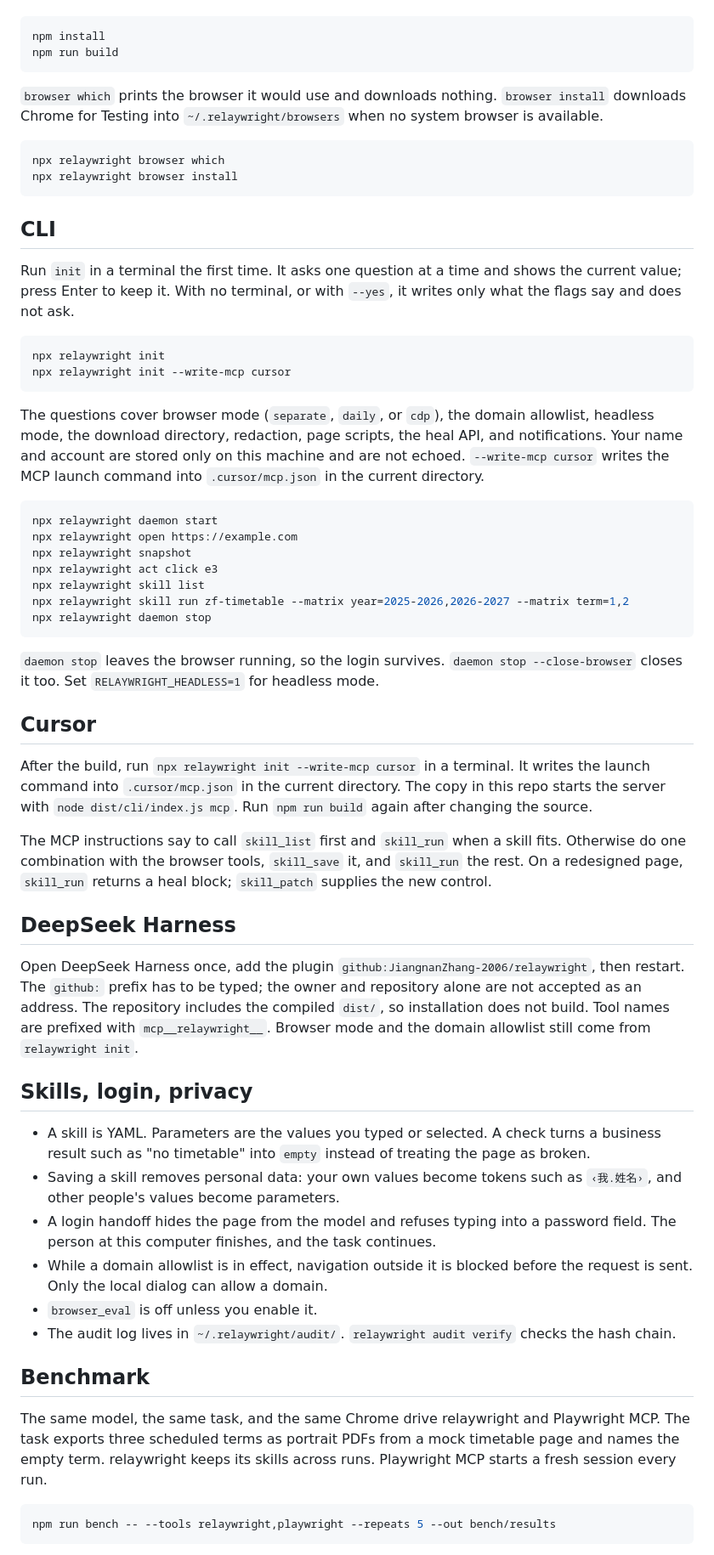
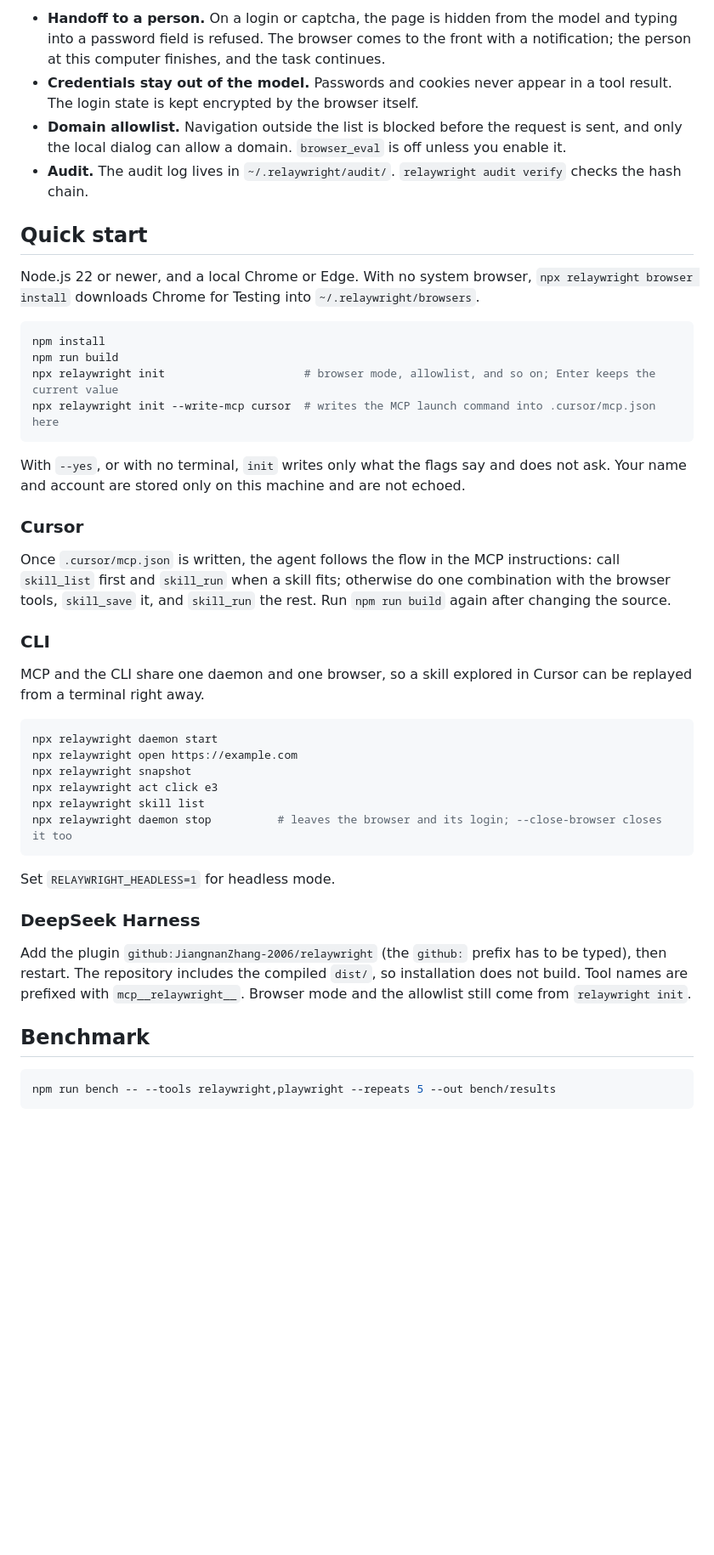
Before and after one commit to JiangnanZhang-2006/relaywright, a Markdown page: README.en.md, the part around one of its changes. Shown at 85% size. GitHub-like rendering; blank space fills up the shorter version.

Commit message:
docs: lead README with learn-once skill replay and results
Co-authored-by: Cursor <cursoragent@cursor.com>

````diff
--- a/README.en.md
+++ b/README.en.md
@@ -14,26 +80,28 @@ Node.js 22 or newer, and a local Chrome or Edge.
+- **Handoff to a person.** On a login or captcha, the page is hidden from the model and typing into a password field is refused. The browser comes to the front with a notification; the person at this computer finishes, and the task continues.
+- **Credentials stay out of the model.** Passwords and cookies never appear in a tool result. The login state is kept encrypted by the browser itself.
+- **Domain allowlist.** Navigation outside the list is blocked before the request is sent, and only the local dialog can allow a domain. `browser_eval` is off unless you enable it.
+- **Audit.** The audit log lives in `~/.relaywright/audit/`. `relaywright audit verify` checks the hash chain.
+
+## Quick start
+
+Node.js 22 or newer, and a local Chrome or Edge. With no system browser, `npx relaywright browser install` downloads Chrome for Testing into `~/.relaywright/browsers`.
 
 ```bash
 npm install
 npm run build
+npx relaywright init                     # browser mode, allowlist, and so on; Enter keeps the current value
+npx relaywright init --write-mcp cursor  # writes the MCP launch command into .cursor/mcp.json here
 ```
 
-`browser which` prints the browser it would use and downloads nothing. `browser install` downloads Chrome for Testing into `~/.relaywright/browsers` when no system browser is available.
+With `--yes`, or with no terminal, `init` writes only what the flags say and does not ask. Your name and account are stored only on this machine and are not echoed.
 
-```bash
-npx relaywright browser which
-npx relaywright browser install
-```
+### Cursor
 
-## CLI
+Once `.cursor/mcp.json` is written, the agent follows the flow in the MCP instructions: call `skill_list` first and `skill_run` when a skill fits; otherwise do one combination with the browser tools, `skill_save` it, and `skill_run` the rest. Run `npm run build` again after changing the source.
 
-Run `init` in a terminal the first time. It asks one question at a time and shows the current value; press Enter to keep it. With no terminal, or with `--yes`, it writes only what the flags say and does not ask.
+### CLI
 
-```bash
-npx relaywright init
-npx relaywright init --write-mcp cursor
-```
-
-The questions cover browser mode (`separate`, `daily`, or `cdp`), the domain allowlist, headless mode, the download directory, redaction, page scripts, the heal API, and notifications. Your name and account are stored only on this machine and are not echoed. `--write-mcp cursor` writes the MCP launch command into `.cursor/mcp.json` in the current directory.
+MCP and the CLI share one daemon and one browser, so a skill explored in Cursor can be replayed from a terminal right away.
 
 ```bash
 npx relaywright daemon start
@@ -41,34 +109,16 @@ npx relaywright open https://example.com
 npx relaywright snapshot
 npx relaywright act click e3
 npx relaywright skill list
-npx relaywright skill run zf-timetable --matrix year=2025-2026,2026-2027 --matrix term=1,2
-npx relaywright daemon stop
+npx relaywright daemon stop          # leaves the browser and its login; --close-browser closes it too
 ```
 
-`daemon stop` leaves the browser running, so the login survives. `daemon stop --close-browser` closes it too. Set `RELAYWRIGHT_HEADLESS=1` for headless mode.
+Set `RELAYWRIGHT_HEADLESS=1` for headless mode.
 
-## Cursor
+### DeepSeek Harness
 
-After the build, run `npx relaywright init --write-mcp cursor` in a terminal. It writes the launch command into `.cursor/mcp.json` in the current directory. The copy in this repo starts the server with `node dist/cli/index.js mcp`. Run `npm run build` again after changing the source.
-
-The MCP instructions say to call `skill_list` first and `skill_run` when a skill fits. Otherwise do one combination with the browser tools, `skill_save` it, and `skill_run` the rest. On a redesigned page, `skill_run` returns a heal block; `skill_patch` supplies the new control.
-
-## DeepSeek Harness
-
-Open DeepSeek Harness once, add the plugin `github:JiangnanZhang-2006/relaywright`, then restart. The `github:` prefix has to be typed; the owner and repository alone are not accepted as an address. The repository includes the compiled `dist/`, so installation does not build. Tool names are prefixed with `mcp__relaywright__`. Browser mode and the domain allowlist still come from `relaywright init`.
-
-## Skills, login, privacy
-
-- A skill is YAML. Parameters are the values you typed or selected. A check turns a business result such as "no timetable" into `empty` instead of treating the page as broken.
-- Saving a skill removes personal data: your own values become tokens such as `‹我.姓名›`, and other people's values become parameters.
-- A login handoff hides the page from the model and refuses typing into a password field. The person at this computer finishes, and the task continues.
-- While a domain allowlist is in effect, navigation outside it is blocked before the request is sent. Only the local dialog can allow a domain.
-- `browser_eval` is off unless you enable it.
-- The audit log lives in `~/.relaywright/audit/`. `relaywright audit verify` checks the hash chain.
+Add the plugin `github:JiangnanZhang-2006/relaywright` (the `github:` prefix has to be typed), then restart. The repository includes the compiled `dist/`, so installation does not build. Tool names are prefixed with `mcp__relaywright__`. Browser mode and the allowlist still come from `relaywright init`.
 
 ## Benchmark
-
-The same model, the same task, and the same Chrome drive relaywright and Playwright MCP. The task exports three scheduled terms as portrait PDFs from a mock timetable page and names the empty term. relaywright keeps its skills across runs. Playwright MCP starts a fresh session every run.
 
 ```bash
 npm run bench -- --tools relaywright,playwright --repeats 5 --out bench/results
````
Also changed, not shown: other parts of README.en.md (+74 -17 lines), README.md (+93 -52 lines).
